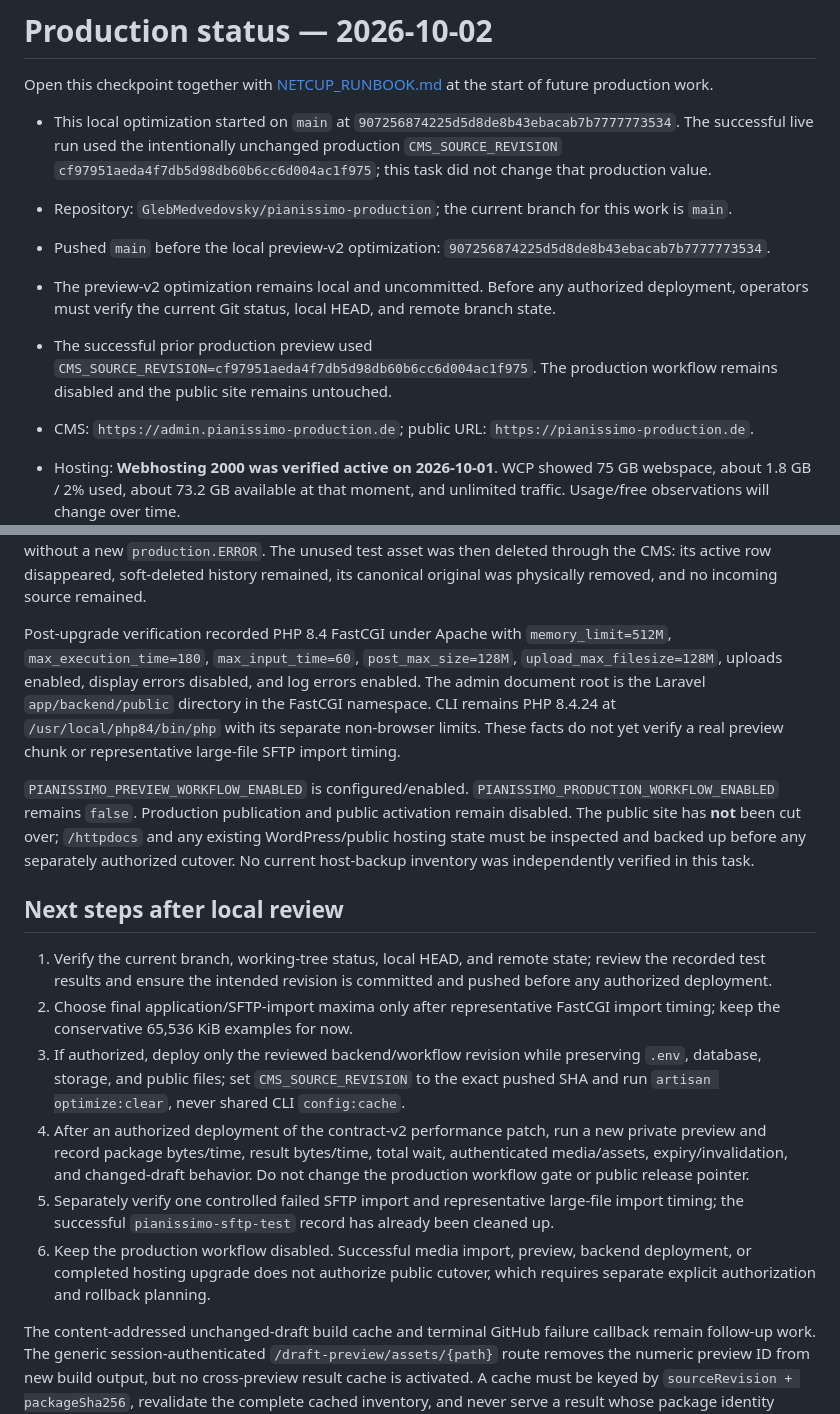
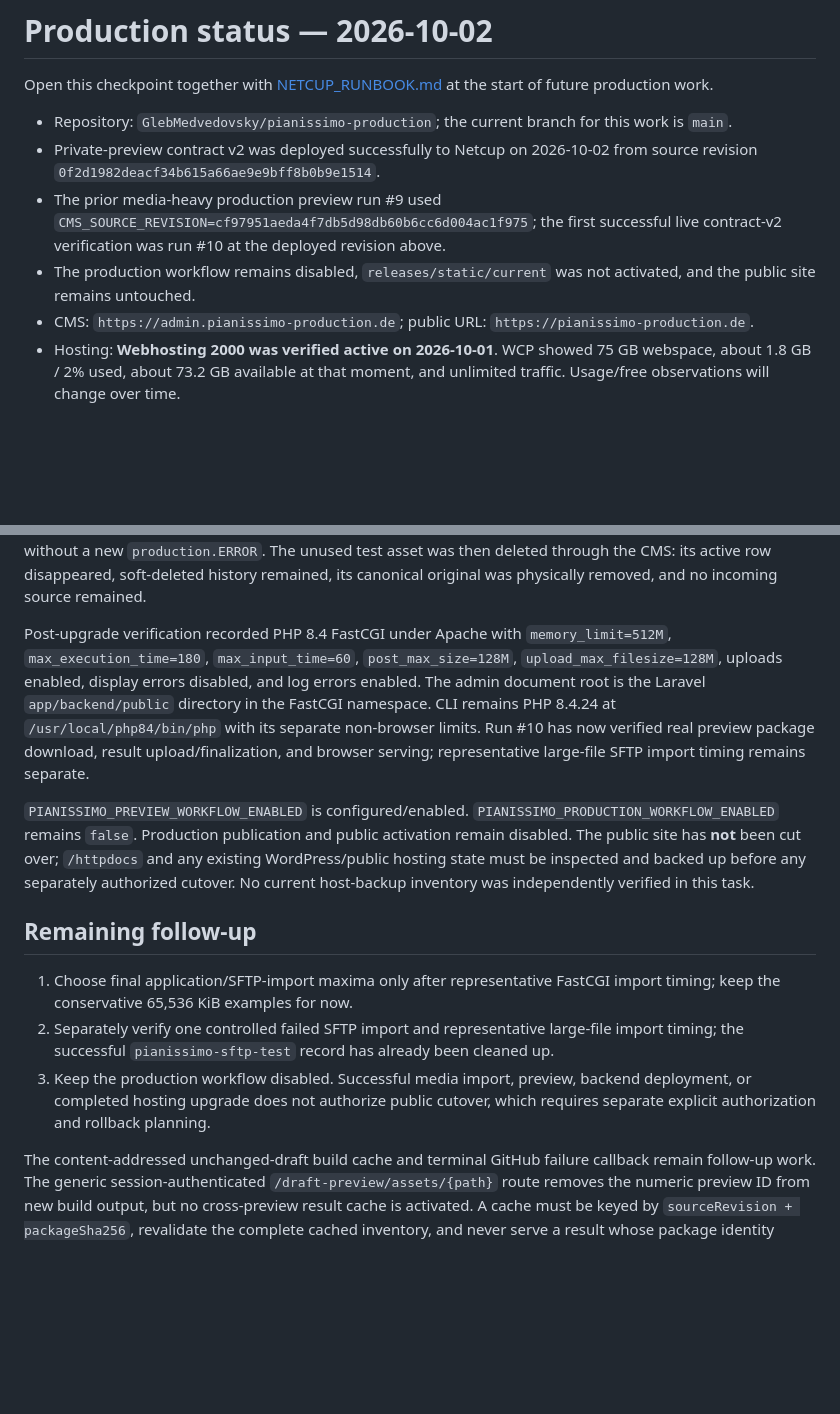
Before and after one commit to GlebMedvedovsky/pianissimo-production, a Markdown page: docs/PRODUCTION_STATUS.md, 2 parts joined by grey strips. Drawn GitHub-style; blank space fills up the shorter version.

```diff
--- a/docs/PRODUCTION_STATUS.md
+++ b/docs/PRODUCTION_STATUS.md
@@ -2,12 +2,10 @@
 
 Open this checkpoint together with [NETCUP_RUNBOOK.md](NETCUP_RUNBOOK.md) at the start of future production work.
 
-- This local optimization started on `main` at `907256874225d5d8de8b43ebacab7b7777773534`. The successful live run used the intentionally unchanged production `CMS_SOURCE_REVISION` `cf97951aeda4f7db5d98db60b6cc6d004ac1f975`; this task did not change that production value.
-
 - Repository: `GlebMedvedovsky/pianissimo-production`; the current branch for this work is `main`.
-- Pushed `main` before the local preview-v2 optimization: `907256874225d5d8de8b43ebacab7b7777773534`.
-- The preview-v2 optimization remains local and uncommitted. Before any authorized deployment, operators must verify the current Git status, local HEAD, and remote branch state.
-- The successful prior production preview used `CMS_SOURCE_REVISION=cf97951aeda4f7db5d98db60b6cc6d004ac1f975`. The production workflow remains disabled and the public site remains untouched.
+- Private-preview contract v2 was deployed successfully to Netcup on 2026-10-02 from source revision `0f2d1982deacf34b615a66ae9e9bff8b0b9e1514`.
+- The prior media-heavy production preview run #9 used `CMS_SOURCE_REVISION=cf97951aeda4f7db5d98db60b6cc6d004ac1f975`; the first successful live contract-v2 verification was run #10 at the deployed revision above.
+- The production workflow remains disabled, `releases/static/current` was not activated, and the public site remains untouched.
 - CMS: `https://admin.pianissimo-production.de`; public URL: `https://pianissimo-production.de`.
 - Hosting: **Webhosting 2000 was verified active on 2026-10-01**. WCP showed 75 GB webspace, about 1.8 GB / 2% used, about 73.2 GB available at that moment, and unlimited traffic. Usage/free observations will change over time.
 
@@ -27,17 +31,14 @@ The first real private-preview dispatch reached GitHub with repository, workflow
 
 This branch implements the owner-facing large-media path: FileZilla/SFTP upload to `/pianissimo-production.de/private/incoming/media` → authenticated CMS `Medien → Große Datei importieren` selection → streamed change detection and existing `MediaStorage` validation → canonical private original → media record. Browser, application, and SFTP-import limits are separately configurable. A controlled production import for `pianissimo-sftp-test` verified incoming listing and consumption, canonical private storage, and the `MediaAsset` row. Its initial edit redirect exposed Filament local-disk hydration; after patch `3ef1372`, the edit page returned HTTP 200, a harmless metadata save succeeded, and authenticated **Datei ansehen** succeeded without a new `production.ERROR`. The unused test asset was then deleted through the CMS: its active row disappeared, soft-deleted history remained, its canonical original was physically removed, and no incoming source remained.
 
-Post-upgrade verification recorded PHP 8.4 FastCGI under Apache with `memory_limit=512M`, `max_execution_time=180`, `max_input_time=60`, `post_max_size=128M`, `upload_max_filesize=128M`, uploads enabled, display errors disabled, and log errors enabled. The admin document root is the Laravel `app/backend/public` directory in the FastCGI namespace. CLI remains PHP 8.4.24 at `/usr/local/php84/bin/php` with its separate non-browser limits. These facts do not yet verify a real preview chunk or representative large-file SFTP import timing.
+Post-upgrade verification recorded PHP 8.4 FastCGI under Apache with `memory_limit=512M`, `max_execution_time=180`, `max_input_time=60`, `post_max_size=128M`, `upload_max_filesize=128M`, uploads enabled, display errors disabled, and log errors enabled. The admin document root is the Laravel `app/backend/public` directory in the FastCGI namespace. CLI remains PHP 8.4.24 at `/usr/local/php84/bin/php` with its separate non-browser limits. Run #10 has now verified real preview package download, result upload/finalization, and browser serving; representative large-file SFTP import timing remains separate.
 
 `PIANISSIMO_PREVIEW_WORKFLOW_ENABLED` is configured/enabled. `PIANISSIMO_PRODUCTION_WORKFLOW_ENABLED` remains `false`. Production publication and public activation remain disabled. The public site has **not** been cut over; `/httpdocs` and any existing WordPress/public hosting state must be inspected and backed up before any separately authorized cutover. No current host-backup inventory was independently verified in this task.
 
-## Next steps after local review
+## Remaining follow-up
 
-1. Verify the current branch, working-tree status, local HEAD, and remote state; review the recorded test results and ensure the intended revision is committed and pushed before any authorized deployment.
-2. Choose final application/SFTP-import maxima only after representative FastCGI import timing; keep the conservative 65,536 KiB examples for now.
-3. If authorized, deploy only the reviewed backend/workflow revision while preserving `.env`, database, storage, and public files; set `CMS_SOURCE_REVISION` to the exact pushed SHA and run `artisan optimize:clear`, never shared CLI `config:cache`.
-4. After an authorized deployment of the contract-v2 performance patch, run a new private preview and record package bytes/time, result bytes/time, total wait, authenticated media/assets, expiry/invalidation, and changed-draft behavior. Do not change the production workflow gate or public release pointer.
-5. Separately verify one controlled failed SFTP import and representative large-file import timing; the successful `pianissimo-sftp-test` record has already been cleaned up.
-6. Keep the production workflow disabled. Successful media import, preview, backend deployment, or completed hosting upgrade does not authorize public cutover, which requires separate explicit authorization and rollback planning.
+1. Choose final application/SFTP-import maxima only after representative FastCGI import timing; keep the conservative 65,536 KiB examples for now.
+2. Separately verify one controlled failed SFTP import and representative large-file import timing; the successful `pianissimo-sftp-test` record has already been cleaned up.
+3. Keep the production workflow disabled. Successful media import, preview, backend deployment, or completed hosting upgrade does not authorize public cutover, which requires separate explicit authorization and rollback planning.
 
 The content-addressed unchanged-draft build cache and terminal GitHub failure callback remain follow-up work. The generic session-authenticated `/draft-preview/assets/{path}` route removes the numeric preview ID from new build output, but no cross-preview result cache is activated. A cache must be keyed by `sourceRevision + packageSha256`, revalidate the complete cached inventory, and never serve a result whose package identity differs. A future failure callback should accept only an allowlisted failure code and clean up with preview expiry/invalidation.
```
Also changed, not shown: other parts of docs/PRODUCTION_STATUS.md (+8 -2 lines), docs/NETCUP_RUNBOOK.md (+7 -4 lines), docs/PRODUCTION_ENVIRONMENT.md (+11 -5 lines).
